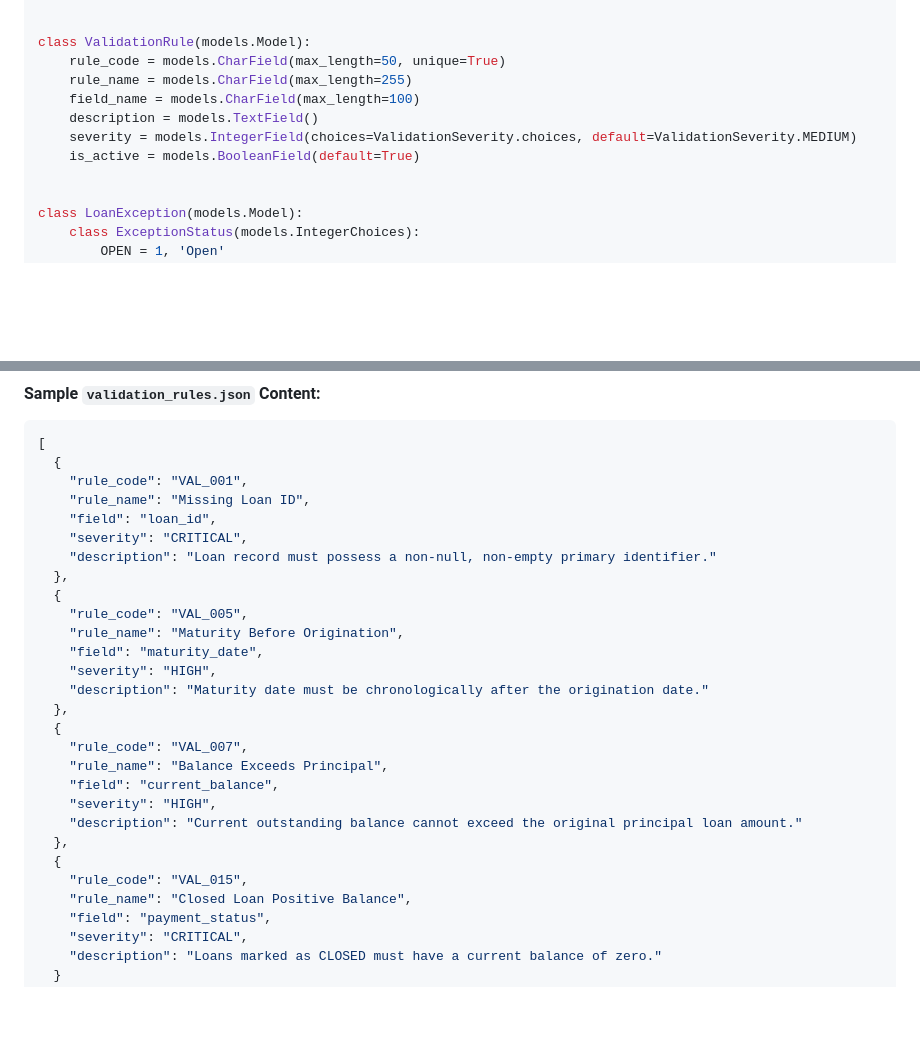
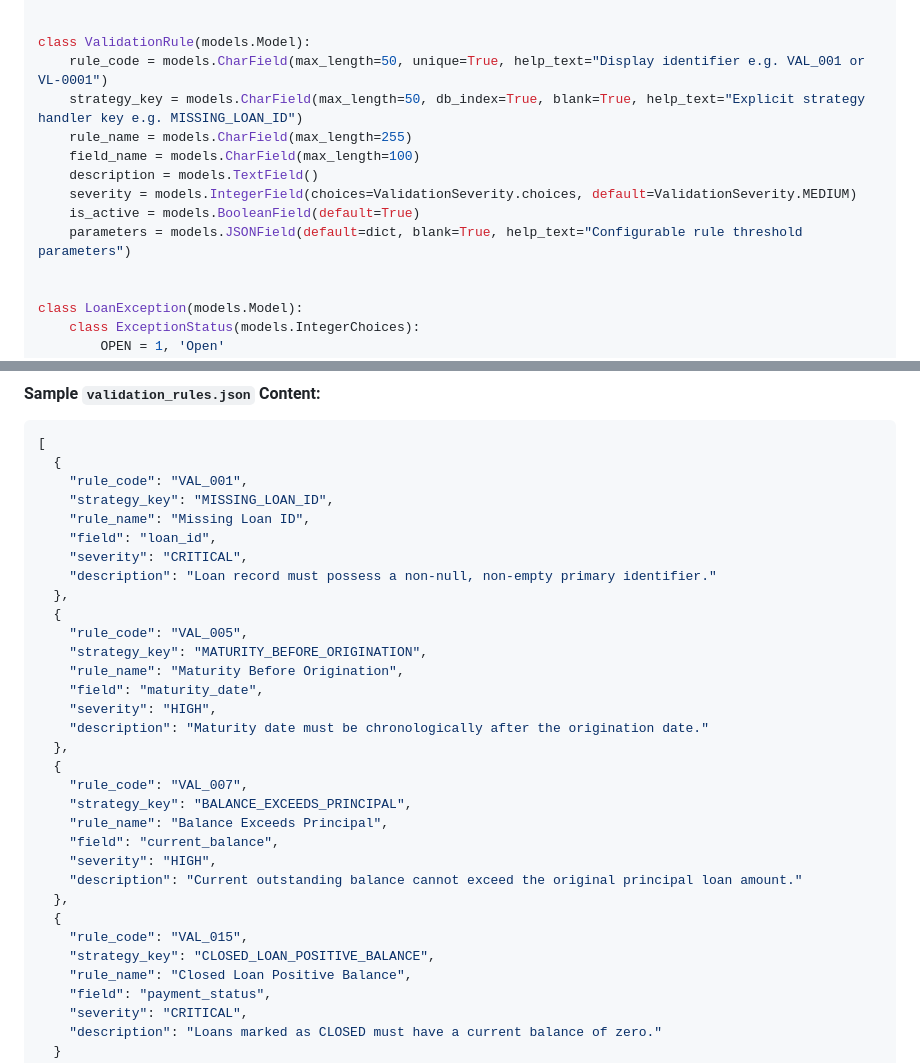
Before and after one commit to VeeraGokulRaj/Loan-Gaurd-Ai, a Markdown page: doc/hackathon.md, 2 parts joined by grey strips. GitHub-like rendering; blank space fills up the shorter version.

```diff
--- a/doc/hackathon.md
+++ b/doc/hackathon.md
@@ -227,12 +227,14 @@ class ValidationSeverity(models.IntegerChoices):
 
 
 class ValidationRule(models.Model):
-    rule_code = models.CharField(max_length=50, unique=True)
+    rule_code = models.CharField(max_length=50, unique=True, help_text="Display identifier e.g. VAL_001 or VL-0001")
+    strategy_key = models.CharField(max_length=50, db_index=True, blank=True, help_text="Explicit strategy handler key e.g. MISSING_LOAN_ID")
     rule_name = models.CharField(max_length=255)
     field_name = models.CharField(max_length=100)
     description = models.TextField()
     severity = models.IntegerField(choices=ValidationSeverity.choices, default=ValidationSeverity.MEDIUM)
     is_active = models.BooleanField(default=True)
+    parameters = models.JSONField(default=dict, blank=True, help_text="Configurable rule threshold parameters")
 
 
 class LoanException(models.Model):
@@ -375,6 +377,7 @@ LN-1003,FALSE,FALSE,FALSE,MISSING,2022-11-02
 [
   {
     "rule_code": "VAL_001",
+    "strategy_key": "MISSING_LOAN_ID",
     "rule_name": "Missing Loan ID",
     "field": "loan_id",
     "severity": "CRITICAL",
@@ -382,6 +385,7 @@ LN-1003,FALSE,FALSE,FALSE,MISSING,2022-11-02
   },
   {
     "rule_code": "VAL_005",
+    "strategy_key": "MATURITY_BEFORE_ORIGINATION",
     "rule_name": "Maturity Before Origination",
     "field": "maturity_date",
     "severity": "HIGH",
@@ -389,6 +393,7 @@ LN-1003,FALSE,FALSE,FALSE,MISSING,2022-11-02
   },
   {
     "rule_code": "VAL_007",
+    "strategy_key": "BALANCE_EXCEEDS_PRINCIPAL",
     "rule_name": "Balance Exceeds Principal",
     "field": "current_balance",
     "severity": "HIGH",
@@ -396,6 +401,7 @@ LN-1003,FALSE,FALSE,FALSE,MISSING,2022-11-02
   },
   {
     "rule_code": "VAL_015",
+    "strategy_key": "CLOSED_LOAN_POSITIVE_BALANCE",
     "rule_name": "Closed Loan Positive Balance",
     "field": "payment_status",
     "severity": "CRITICAL",
```
Also changed, not shown: doc/hackathon_plan.md (+65 -41 lines).
